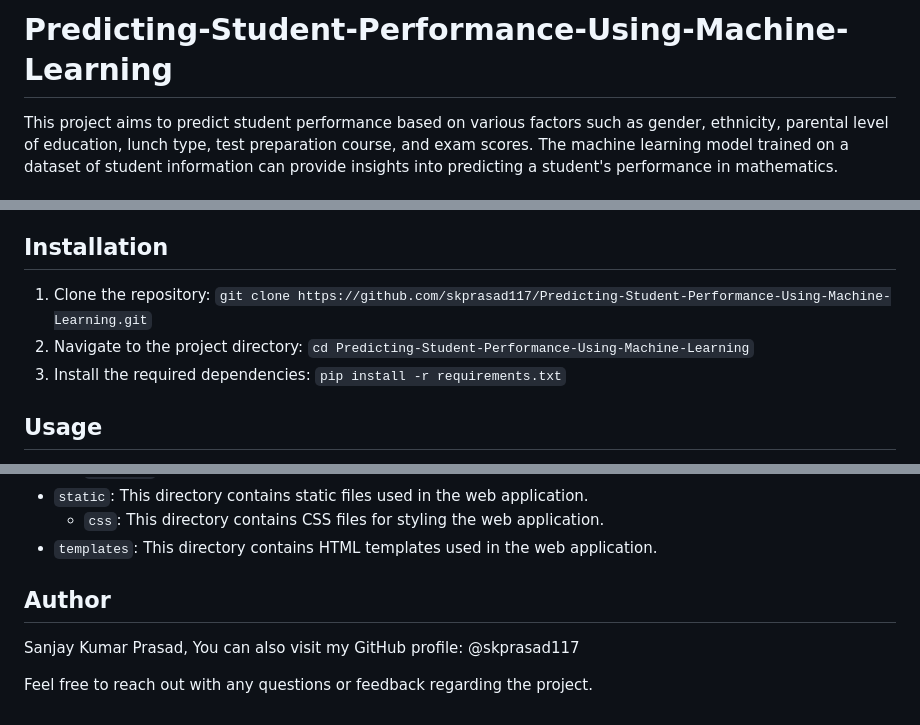
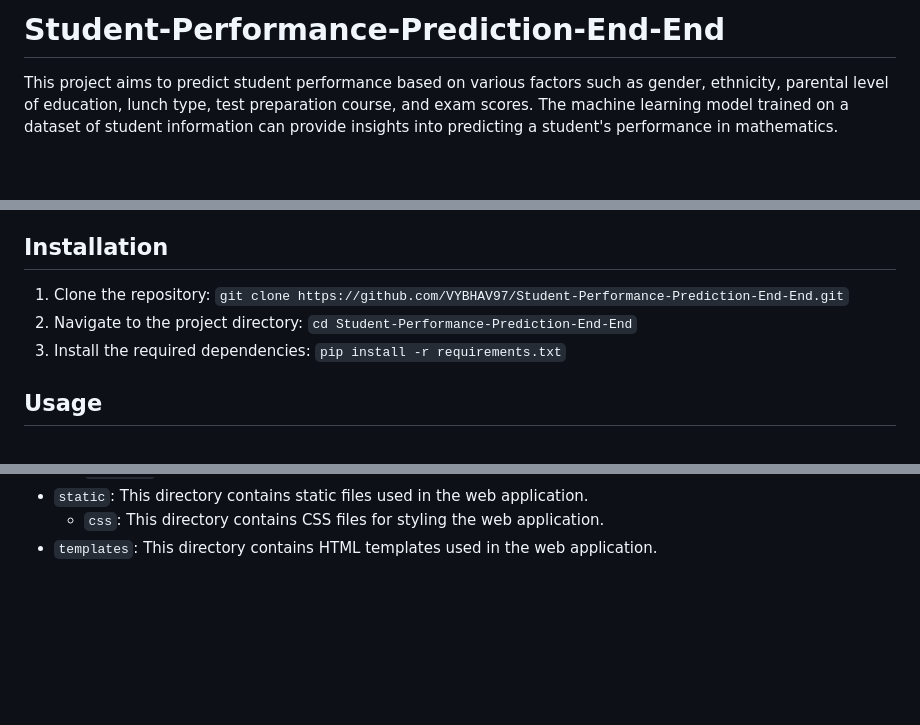
Before and after one commit to VYBHAV97/Student-Performance-Prediction-End-End, a Markdown page: README.md, 3 parts joined by grey strips. Rendered like a GitHub page; blank space fills up the shorter version.

```diff
--- a/README.md
+++ b/README.md
@@ -1,4 +1,4 @@
-# Predicting-Student-Performance-Using-Machine-Learning
+# Student-Performance-Prediction-End-End
 
 This project aims to predict student performance based on various factors such as gender, ethnicity, parental level of education, lunch type, test preparation course, and exam scores. The machine learning model trained on a dataset of student information can provide insights into predicting a student's performance in mathematics.
 
@@ -26,8 +24,8 @@ In today's educational landscape, understanding the factors that contribute to a
 
 ## Installation
 
-1. Clone the repository: `git clone https://github.com/skprasad117/Predicting-Student-Performance-Using-Machine-Learning.git`
-2. Navigate to the project directory: `cd Predicting-Student-Performance-Using-Machine-Learning`
+1. Clone the repository: `git clone https://github.com/VYBHAV97/Student-Performance-Prediction-End-End.git`
+2. Navigate to the project directory: `cd Student-Performance-Prediction-End-End`
 3. Install the required dependencies: `pip install -r requirements.txt`
 
 ## Usage
@@ -81,8 +75,3 @@ The project has the following structure:
 - `static`: This directory contains static files used in the web application.
   - `css`: This directory contains CSS files for styling the web application.
 - `templates`: This directory contains HTML templates used in the web application.
-
-## Author
-Sanjay Kumar Prasad, You can also visit my GitHub profile: @skprasad117
-
-Feel free to reach out with any questions or feedback regarding the project.
```
Also changed, not shown: other parts of README.md (+0 -6 lines).
